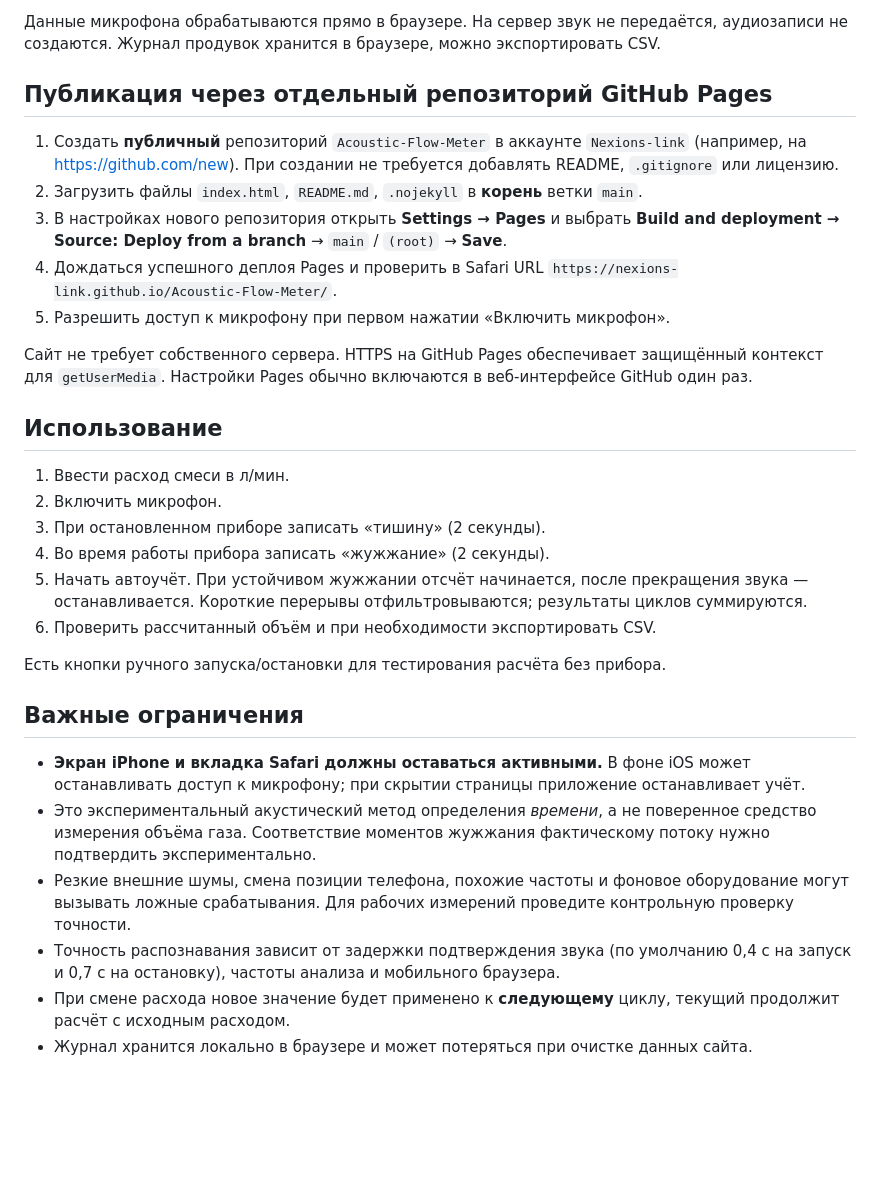
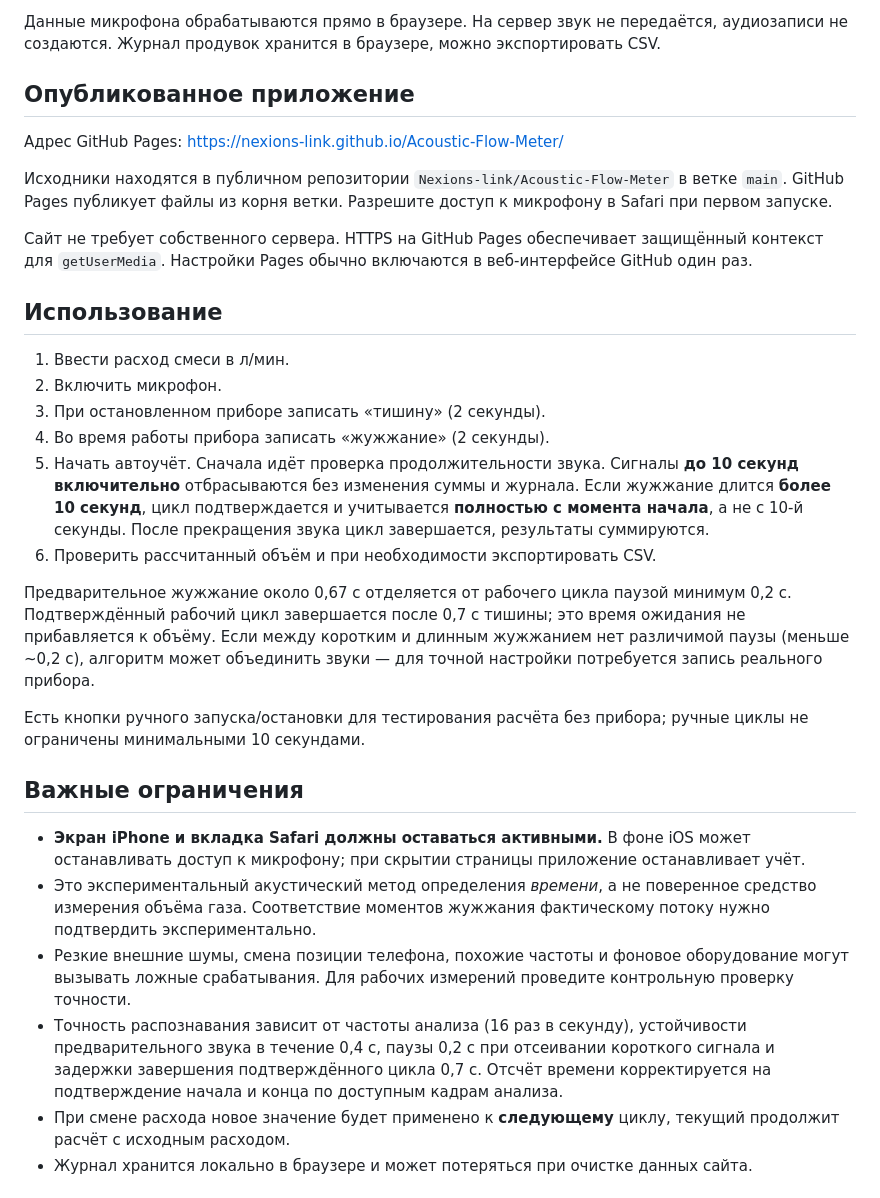
Before and after one commit to Nexions-link/Acoustic-Flow-Meter, a Markdown page: README.md, the part around the change. Drawn GitHub-style; blank space fills up the shorter version.

Commit message:
Document 10-second acoustic cycle filter and deployment

```diff
--- a/README.md
+++ b/README.md
@@ -6,13 +6,11 @@
 
 Данные микрофона обрабатываются прямо в браузере. На сервер звук не передаётся, аудиозаписи не создаются. Журнал продувок хранится в браузере, можно экспортировать CSV.
 
-## Публикация через отдельный репозиторий GitHub Pages
+## Опубликованное приложение
 
-1. Создать **публичный** репозиторий `Acoustic-Flow-Meter` в аккаунте `Nexions-link` (например, на https://github.com/new). При создании не требуется добавлять README, `.gitignore` или лицензию.
-2. Загрузить файлы `index.html`, `README.md`, `.nojekyll` в **корень** ветки `main`.
-3. В настройках нового репозитория открыть **Settings → Pages** и выбрать **Build and deployment → Source: Deploy from a branch** → `main` / `(root)` → **Save**.
-4. Дождаться успешного деплоя Pages и проверить в Safari URL `https://nexions-link.github.io/Acoustic-Flow-Meter/`.
-5. Разрешить доступ к микрофону при первом нажатии «Включить микрофон».
+Адрес GitHub Pages: https://nexions-link.github.io/Acoustic-Flow-Meter/
+
+Исходники находятся в публичном репозитории `Nexions-link/Acoustic-Flow-Meter` в ветке `main`. GitHub Pages публикует файлы из корня ветки. Разрешите доступ к микрофону в Safari при первом запуске.
 
 Сайт не требует собственного сервера. HTTPS на GitHub Pages обеспечивает защищённый контекст для `getUserMedia`. Настройки Pages обычно включаются в веб-интерфейсе GitHub один раз.
 
@@ -22,17 +20,19 @@
 2. Включить микрофон.
 3. При остановленном приборе записать «тишину» (2 секунды).
 4. Во время работы прибора записать «жужжание» (2 секунды).
-5. Начать автоучёт. При устойчивом жужжании отсчёт начинается, после прекращения звука — останавливается. Короткие перерывы отфильтровываются; результаты циклов суммируются.
+5. Начать автоучёт. Сначала идёт проверка продолжительности звука. Сигналы **до 10 секунд включительно** отбрасываются без изменения суммы и журнала. Если жужжание длится **более 10 секунд**, цикл подтверждается и учитывается **полностью с момента начала**, а не с 10-й секунды. После прекращения звука цикл завершается, результаты суммируются.
 6. Проверить рассчитанный объём и при необходимости экспортировать CSV.
 
-Есть кнопки ручного запуска/остановки для тестирования расчёта без прибора.
+Предварительное жужжание около 0,67 с отделяется от рабочего цикла паузой минимум 0,2 с. Подтверждённый рабочий цикл завершается после 0,7 с тишины; это время ожидания не прибавляется к объёму. Если между коротким и длинным жужжанием нет различимой паузы (меньше ~0,2 с), алгоритм может объединить звуки — для точной настройки потребуется запись реального прибора.
+
+Есть кнопки ручного запуска/остановки для тестирования расчёта без прибора; ручные циклы не ограничены минимальными 10 секундами.
 
 ## Важные ограничения
 
 - **Экран iPhone и вкладка Safari должны оставаться активными.** В фоне iOS может останавливать доступ к микрофону; при скрытии страницы приложение останавливает учёт.
 - Это экспериментальный акустический метод определения *времени*, а не поверенное средство измерения объёма газа. Соответствие моментов жужжания фактическому потоку нужно подтвердить экспериментально.
 - Резкие внешние шумы, смена позиции телефона, похожие частоты и фоновое оборудование могут вызывать ложные срабатывания. Для рабочих измерений проведите контрольную проверку точности.
-- Точность распознавания зависит от задержки подтверждения звука (по умолчанию 0,4 с на запуск и 0,7 с на остановку), частоты анализа и мобильного браузера.
+- Точность распознавания зависит от частоты анализа (16 раз в секунду), устойчивости предварительного звука в течение 0,4 с, паузы 0,2 с при отсеивании короткого сигнала и задержки завершения подтверждённого цикла 0,7 с. Отсчёт времени корректируется на подтверждение начала и конца по доступным кадрам анализа.
 - При смене расхода новое значение будет применено к **следующему** циклу, текущий продолжит расчёт с исходным расходом.
 - Журнал хранится локально в браузере и может потеряться при очистке данных сайта.
 
```
